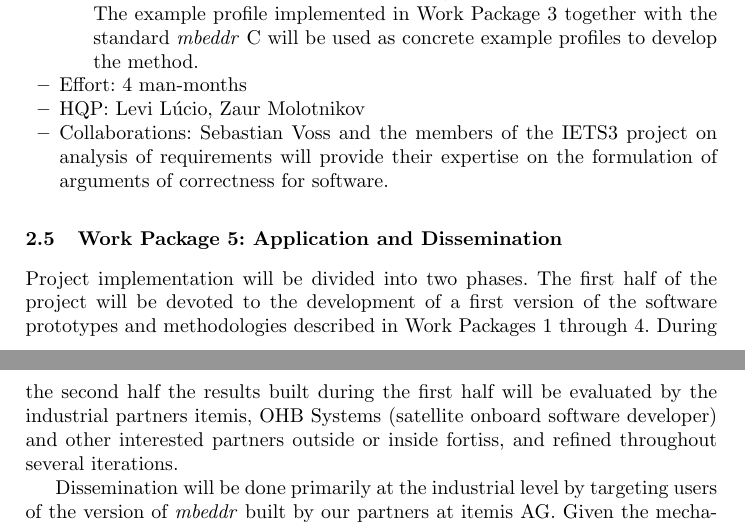
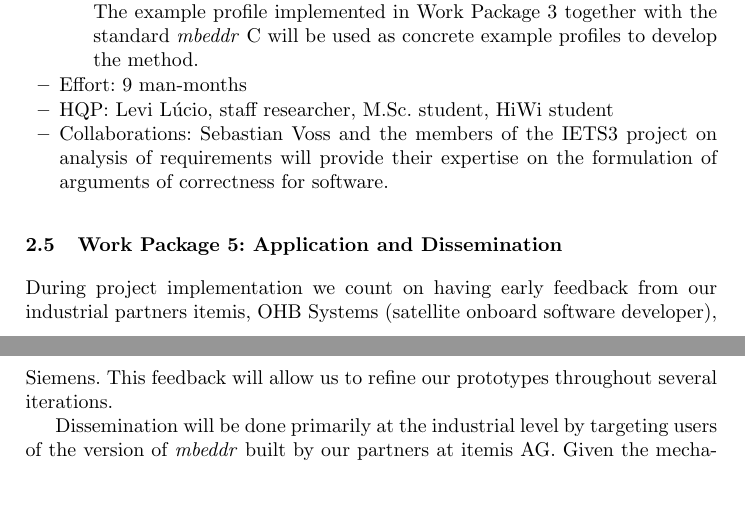
Before and after one commit to levilucio/cert_mbeddr, a LaTeX paper (mbeddr_proposal.tex, which reads text/wp4.tex, text/wp5.tex): two parts of pages 5 and 6 of 7, joined at a grey line, cut so that both start at the same text, the shorter picture padded with empty space. Compiled offline with pdfLaTeX.

Commit message:
added project management info

```diff
--- a/text/wp4.tex
+++ b/text/wp4.tex
@@ -36,8 +36,8 @@ others that may arise during the execution of the project. The example profile i
 Work Package 3 together with the standard \emph{mbeddr} C will be used as
 concrete example profiles to develop the method.
   \end{enumerate}
-  \item Effort: 4 man-months
-  \item HQP: Levi L\'ucio, Zaur Molotnikov
+  \item Effort: 9 man-months
+  \item HQP: Levi L\'ucio, staff researcher, M.Sc. student, HiWi student
   \item Collaborations: Sebastian Voss and the members of the IETS3 project on
   analysis of requirements will provide their expertise on the formulation of
   arguments of correctness for software.
--- a/text/wp5.tex
+++ b/text/wp5.tex
@@ -1,10 +1,7 @@
-Project implementation will be divided into two phases. The first
-half of the project will be devoted to the development of a first version of
-the software prototypes and methodologies described in Work Packages 1 through 4. During the second
-half the results built during the first half will be evaluated by
-the industrial partners itemis, OHB Systems (satellite onboard software
-developer) and other interested partners outside or inside fortiss, and refined
-throughout several iterations.
+During project implementation we count on having early feedback from our
+industrial partners itemis, OHB Systems (satellite onboard software developer),
+Siemens. This feedback will allow us to refine our prototypes throughout
+several iterations.
 
 Dissemination will be done primarily at the industrial level by targeting users
 of the version of \emph{mbeddr} built by our partners at itemis AG. Given the
```
Also changed, not shown: mbeddr_proposal.tex (+1 -0 lines), text/wp1.tex (+5 -5 lines), text/wp2.tex (+2 -2 lines), text/wp3.tex (+2 -2 lines), text/wp5.tex (4 more changed lines), 1 other file.
